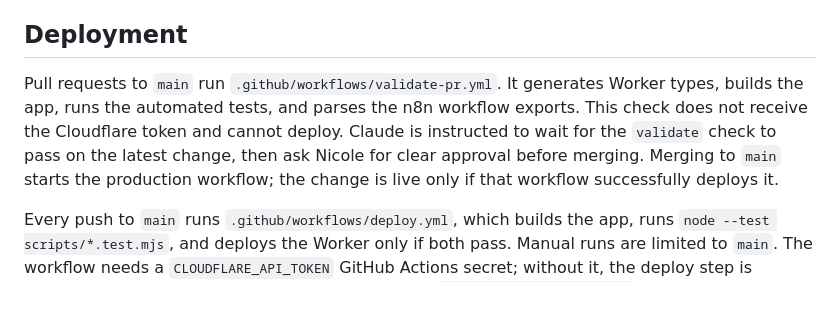
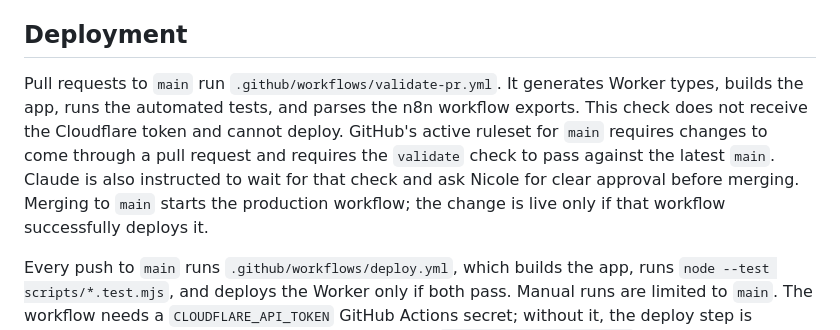
Before and after one commit to jakedold/apex-content-interviewer, a Markdown page: README.md, the part around the change. Drawn GitHub-style; blank space fills up the shorter version.

Commit message:
Document required main branch checks

```diff
--- a/README.md
+++ b/README.md
@@ -60,7 +60,7 @@ The voice interviewer prompt and the separate article-writing and revision promp
 
 ## Deployment
 
-Pull requests to `main` run `.github/workflows/validate-pr.yml`. It generates Worker types, builds the app, runs the automated tests, and parses the n8n workflow exports. This check does not receive the Cloudflare token and cannot deploy. Claude is instructed to wait for the `validate` check to pass on the latest change, then ask Nicole for clear approval before merging. Merging to `main` starts the production workflow; the change is live only if that workflow successfully deploys it.
+Pull requests to `main` run `.github/workflows/validate-pr.yml`. It generates Worker types, builds the app, runs the automated tests, and parses the n8n workflow exports. This check does not receive the Cloudflare token and cannot deploy. GitHub's active ruleset for `main` requires changes to come through a pull request and requires the `validate` check to pass against the latest `main`. Claude is also instructed to wait for that check and ask Nicole for clear approval before merging. Merging to `main` starts the production workflow; the change is live only if that workflow successfully deploys it.
 
 Every push to `main` runs `.github/workflows/deploy.yml`, which builds the app, runs `node --test scripts/*.test.mjs`, and deploys the Worker only if both pass. Manual runs are limited to `main`. The workflow needs a `CLOUDFLARE_API_TOKEN` GitHub Actions secret; without it, the deploy step is skipped. Scope the Cloudflare token to the existing `apex-content-interviewer` Worker with the **Editor** permission. Cloudflare documents this as sufficient for deploying an existing Worker; add a zone-level Workers Routes permission only if a deployment also needs to change a route or custom domain. Never commit the token to the repository.
 
```
